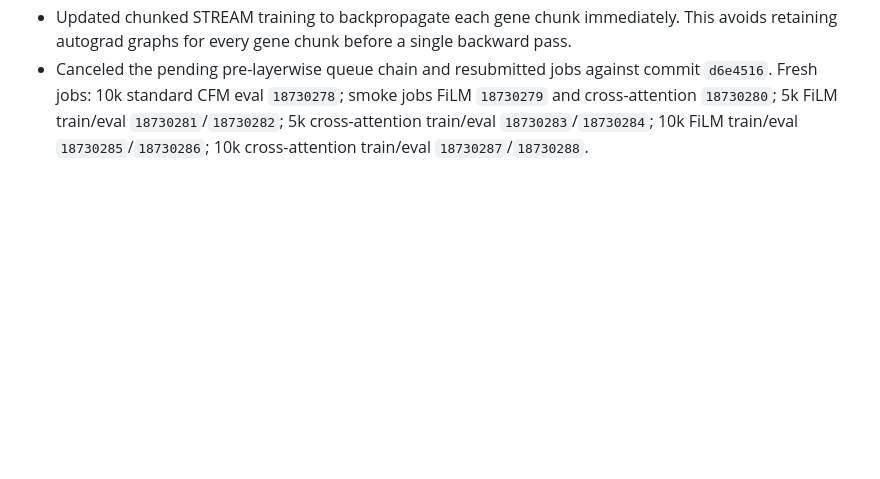
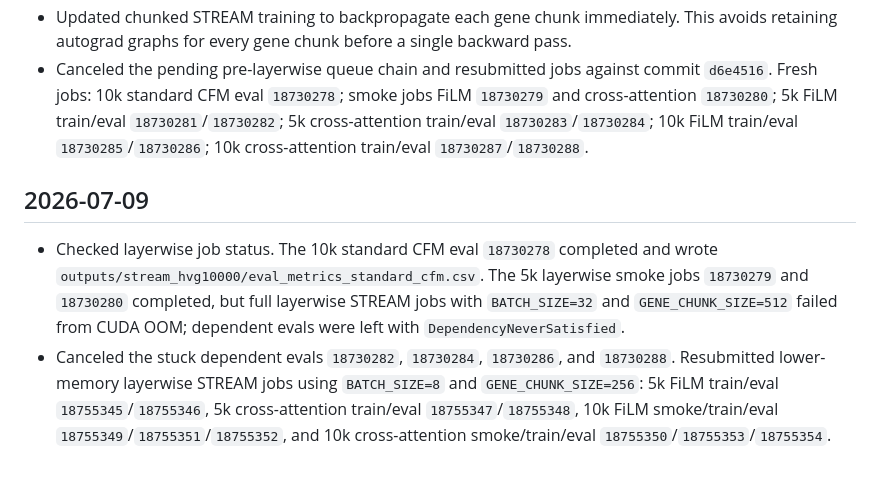
Before and after one commit to davidaknowles/stream, a Markdown page: LABNOTEBOOK.md, the part around the change. GitHub-like rendering; blank space fills up the shorter version.

Commit message:
Record low-memory STREAM resubmission

```diff
--- a/LABNOTEBOOK.md
+++ b/LABNOTEBOOK.md
@@ -25,3 +25,8 @@
 - Updated STREAM architecture so both conditioning mechanisms are applied at every transformer layer. FiLM now uses layer-specific cell-state MLPs to produce scale/shift vectors after each CRE self-attention block. Cross-attention now uses layer-specific cell-state context-token MLPs and cross-attention modules after each CRE self-attention block.
 - Updated chunked STREAM training to backpropagate each gene chunk immediately. This avoids retaining autograd graphs for every gene chunk before a single backward pass.
 - Canceled the pending pre-layerwise queue chain and resubmitted jobs against commit `d6e4516`. Fresh jobs: 10k standard CFM eval `18730278`; smoke jobs FiLM `18730279` and cross-attention `18730280`; 5k FiLM train/eval `18730281`/`18730282`; 5k cross-attention train/eval `18730283`/`18730284`; 10k FiLM train/eval `18730285`/`18730286`; 10k cross-attention train/eval `18730287`/`18730288`.
+
+## 2026-07-09
+
+- Checked layerwise job status. The 10k standard CFM eval `18730278` completed and wrote `outputs/stream_hvg10000/eval_metrics_standard_cfm.csv`. The 5k layerwise smoke jobs `18730279` and `18730280` completed, but full layerwise STREAM jobs with `BATCH_SIZE=32` and `GENE_CHUNK_SIZE=512` failed from CUDA OOM; dependent evals were left with `DependencyNeverSatisfied`.
+- Canceled the stuck dependent evals `18730282`, `18730284`, `18730286`, and `18730288`. Resubmitted lower-memory layerwise STREAM jobs using `BATCH_SIZE=8` and `GENE_CHUNK_SIZE=256`: 5k FiLM train/eval `18755345`/`18755346`, 5k cross-attention train/eval `18755347`/`18755348`, 10k FiLM smoke/train/eval `18755349`/`18755351`/`18755352`, and 10k cross-attention smoke/train/eval `18755350`/`18755353`/`18755354`.
```
